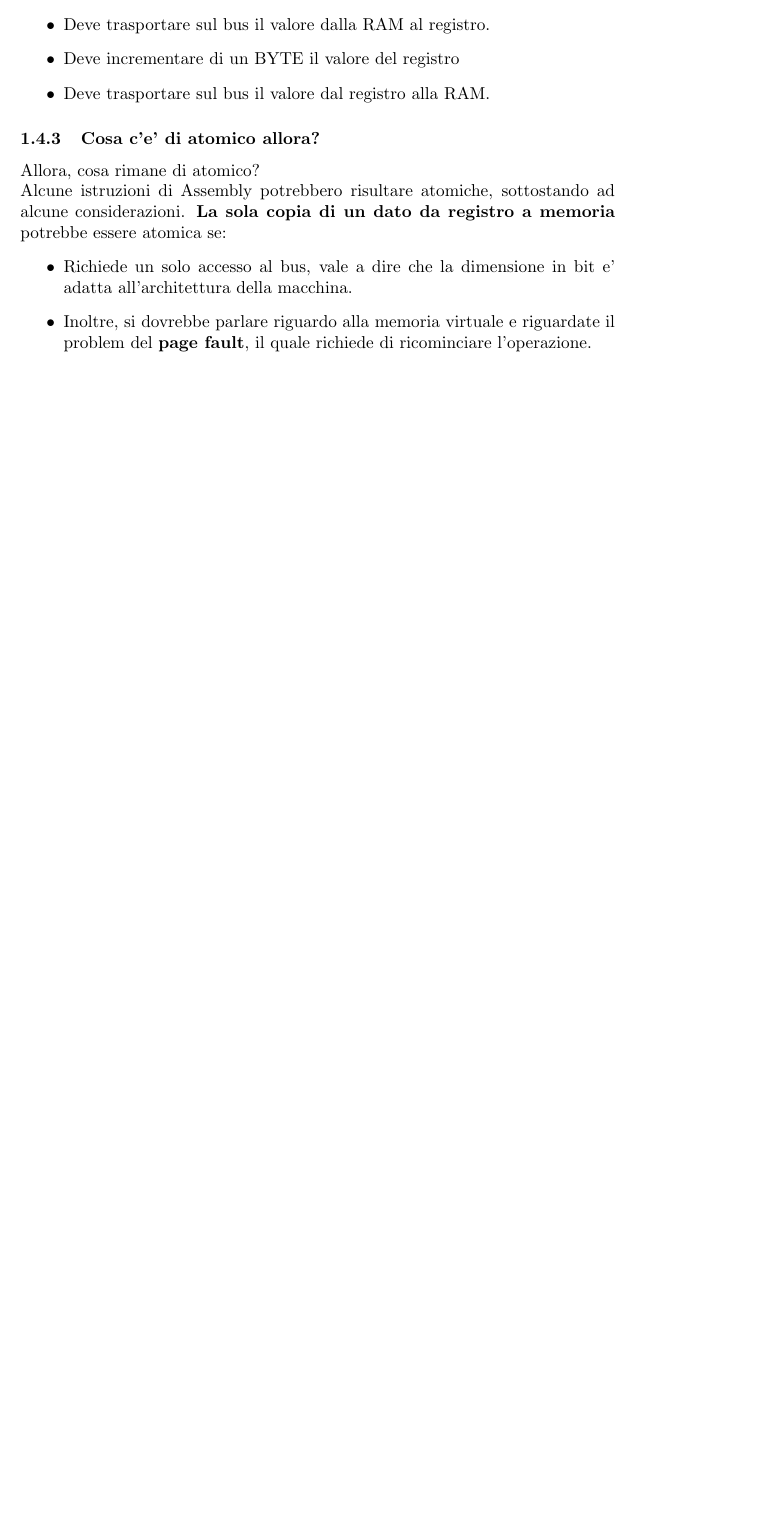
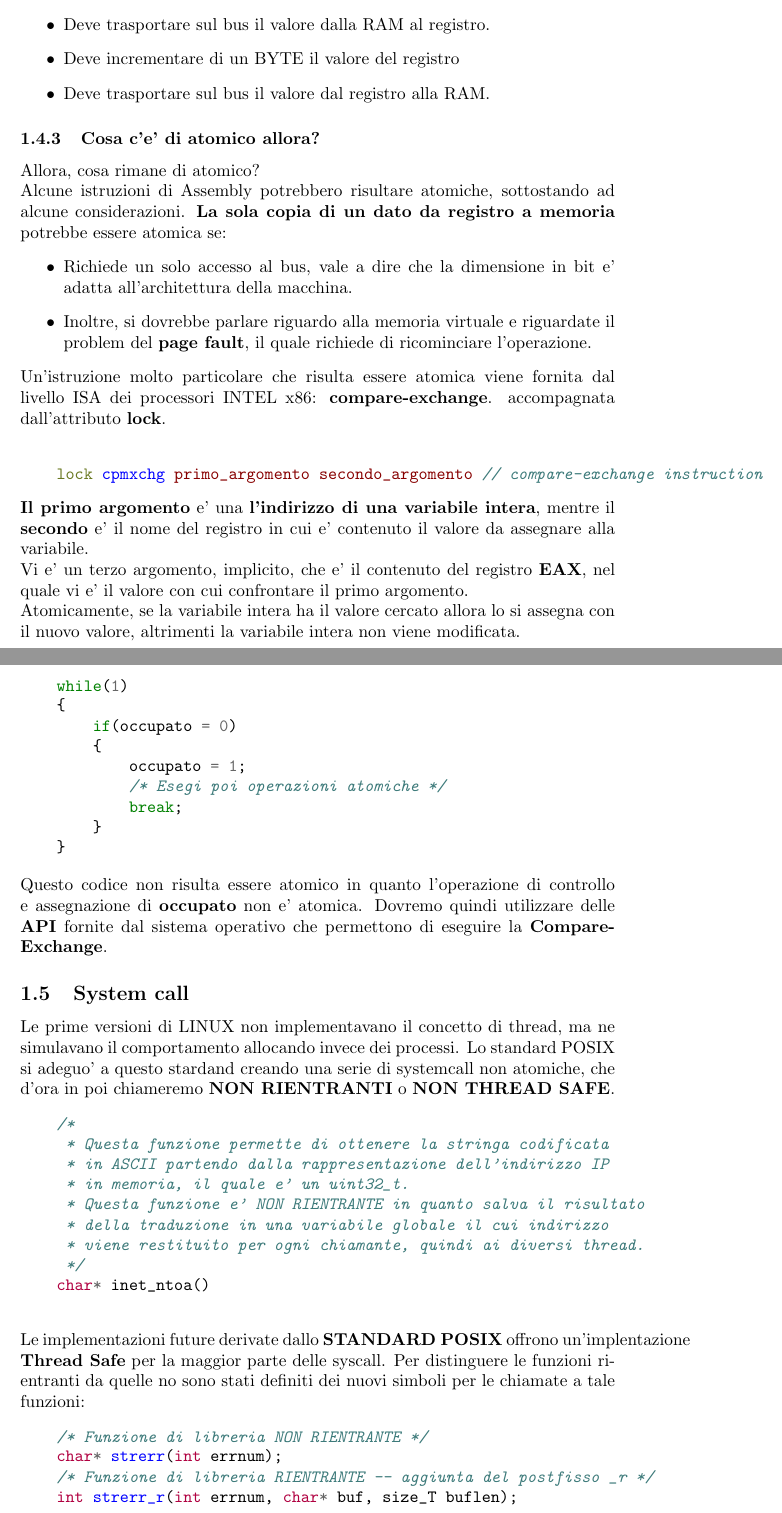
Before and after one commit to andreacecchini/Threads_C, a LaTeX document (latex/main.tex): part of page 4 of 4 before the commit and two parts of pages 4 and 5 of 6 after it, the two joined at a grey line, cut so that both start at the same text, the shorter picture padded with empty space. Compiled offline with pdfLaTeX.

```diff
--- a/latex/main.tex
+++ b/latex/main.tex
@@ -170,3 +170,67 @@
                 virtuale e riguardate il problem del \textbf{page fault},
                 il quale richiede di ricominciare l'operazione.
             \end{itemize}
+            Un'istruzione molto particolare che risulta essere atomica
+            viene fornita dal livello ISA dei processori INTEL x86: \textbf{compare-exchange}.
+            accompagnata dall'attributo \textbf{lock}.
+            \\
+            \begin{minted}{gas}
+    lock cpmxchg primo_argomento secondo_argomento // compare-exchange instruction
+            \end{minted}
+            \textbf{Il primo argomento} e' una \textbf{l'indirizzo di una variabile intera},
+            mentre il \textbf{secondo} e' il nome del registro in cui e' contenuto
+            il valore da assegnare alla variabile.
+            \\
+            Vi e' un terzo argomento, implicito, che e' il contenuto del registro \textbf{EAX},
+            nel quale vi e' il valore con cui confrontare il primo argomento.
+            \\
+            Atomicamente, se la variabile intera ha il valore cercato allora lo
+            si assegna con il nuovo valore, altrimenti la variabile intera non
+            viene modificata.
+\newpage
+            \begin{minted}{c}
+    while(1)
+    {
+        if(occupato = 0)
+        {
+            occupato = 1;
+            /* Esegi poi operazioni atomiche */
+            break;
+        }
+    }
+            \end{minted}
+            Questo codice non risulta essere atomico in quanto
+            l'operazione di controllo e assegnazione di \textbf{occupato}
+            non e' atomica.
+            Dovremo quindi utilizzare delle \textbf{API} fornite
+            dal sistema operativo che permettono di eseguire la \textbf{Compare-Exchange}.
+    \subsection{System call}
+    Le prime versioni di LINUX non implementavano il concetto
+    di thread, ma ne simulavano il comportamento allocando
+    invece dei processi.
+    Lo standard POSIX si adeguo' a questo stardand creando
+    una serie di systemcall non atomiche, che d'ora in poi chiameremo
+    \textbf{NON RIENTRANTI} o \textbf{NON THREAD SAFE}.
+    \begin{minted}{c}
+    /*
+     * Questa funzione permette di ottenere la stringa codificata
+     * in ASCII partendo dalla rappresentazione dell'indirizzo IP
+     * in memoria, il quale e' un uint32_t.
+     * Questa funzione e' NON RIENTRANTE in quanto salva il risultato
+     * della traduzione in una variabile globale il cui indirizzo
+     * viene restituito per ogni chiamante, quindi ai diversi thread.
+     */
+    char* inet_ntoa()
+
+    \end{minted}
+    Le implementazioni future derivate dallo \textbf{STANDARD POSIX}
+    offrono un'implentazione \textbf{Thread Safe} per la maggior parte
+    delle syscall.
+    Per distinguere le funzioni rientranti da quelle no sono stati
+    definiti dei nuovi simboli per le chiamate a tale funzioni:
+    \begin{minted}{c}
+    /* Funzione di libreria NON RIENTRANTE */
+    char* strerr(int errnum);
+    /* Funzione di libreria RIENTRANTE -- aggiunta del postfisso _r */
+    int strerr_r(int errnum, char* buf, size_T buflen);
+    \end{minted}
```
Also changed, not shown: latex/main.pdf, latex/main.tex (27 more changed lines).
